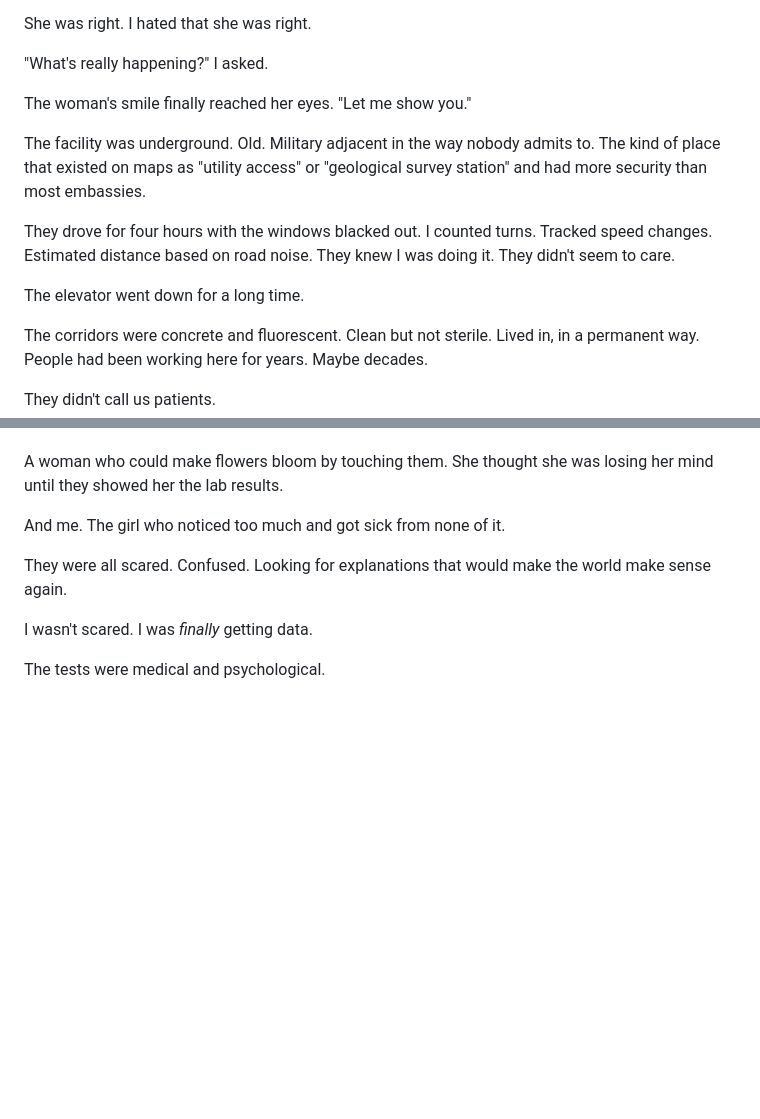
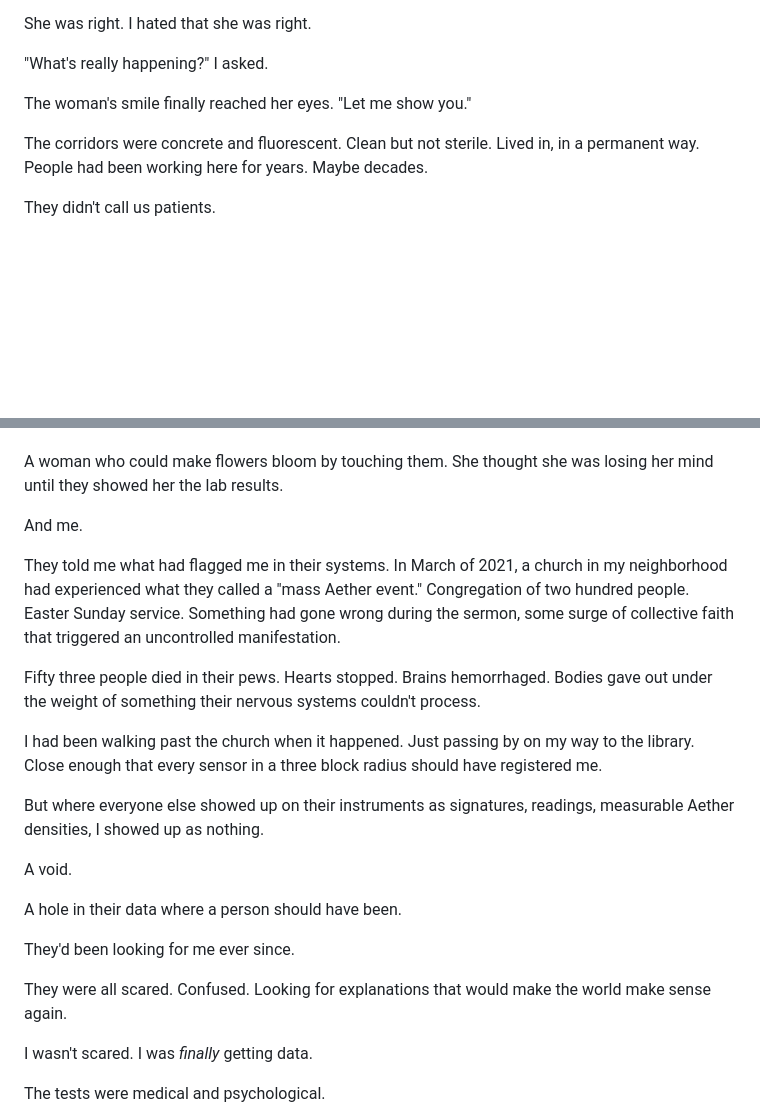
Before and after one commit to CosmicPhoenix171/BLACKWELL, a Markdown page: chapters/chapter-01.md, 2 parts joined by grey strips. GitHub-like rendering; blank space fills up the shorter version.

Commit message:
Add church incident that flagged Lilith as void in AETHCOM systems

```diff
--- a/chapters/chapter-01.md
+++ b/chapters/chapter-01.md
@@ -115,12 +115,6 @@ She was right. I hated that she was right.
 
 The woman's smile finally reached her eyes. "Let me show you."
 
-The facility was underground. Old. Military adjacent in the way nobody admits to. The kind of place that existed on maps as "utility access" or "geological survey station" and had more security than most embassies.
-
-They drove for four hours with the windows blacked out. I counted turns. Tracked speed changes. Estimated distance based on road noise. They knew I was doing it. They didn't seem to care.
-
-The elevator went down for a long time.
-
 The corridors were concrete and fluorescent. Clean but not sterile. Lived in, in a permanent way. People had been working here for years. Maybe decades.
 
 They didn't call us patients.
@@ -139,7 +133,21 @@ A veteran who'd been at the epicenter of a "gas leak" that leveled a building. H
 
 A woman who could make flowers bloom by touching them. She thought she was losing her mind until they showed her the lab results.
 
-And me. The girl who noticed too much and got sick from none of it.
+And me.
+
+They told me what had flagged me in their systems. In March of 2021, a church in my neighborhood had experienced what they called a "mass Aether event." Congregation of two hundred people. Easter Sunday service. Something had gone wrong during the sermon, some surge of collective faith that triggered an uncontrolled manifestation.
+
+Fifty three people died in their pews. Hearts stopped. Brains hemorrhaged. Bodies gave out under the weight of something their nervous systems couldn't process.
+
+I had been walking past the church when it happened. Just passing by on my way to the library. Close enough that every sensor in a three block radius should have registered me.
+
+But where everyone else showed up on their instruments as signatures, readings, measurable Aether densities, I showed up as nothing.
+
+A void.
+
+A hole in their data where a person should have been.
+
+They'd been looking for me ever since.
 
 They were all scared. Confused. Looking for explanations that would make the world make sense again.
 
```
